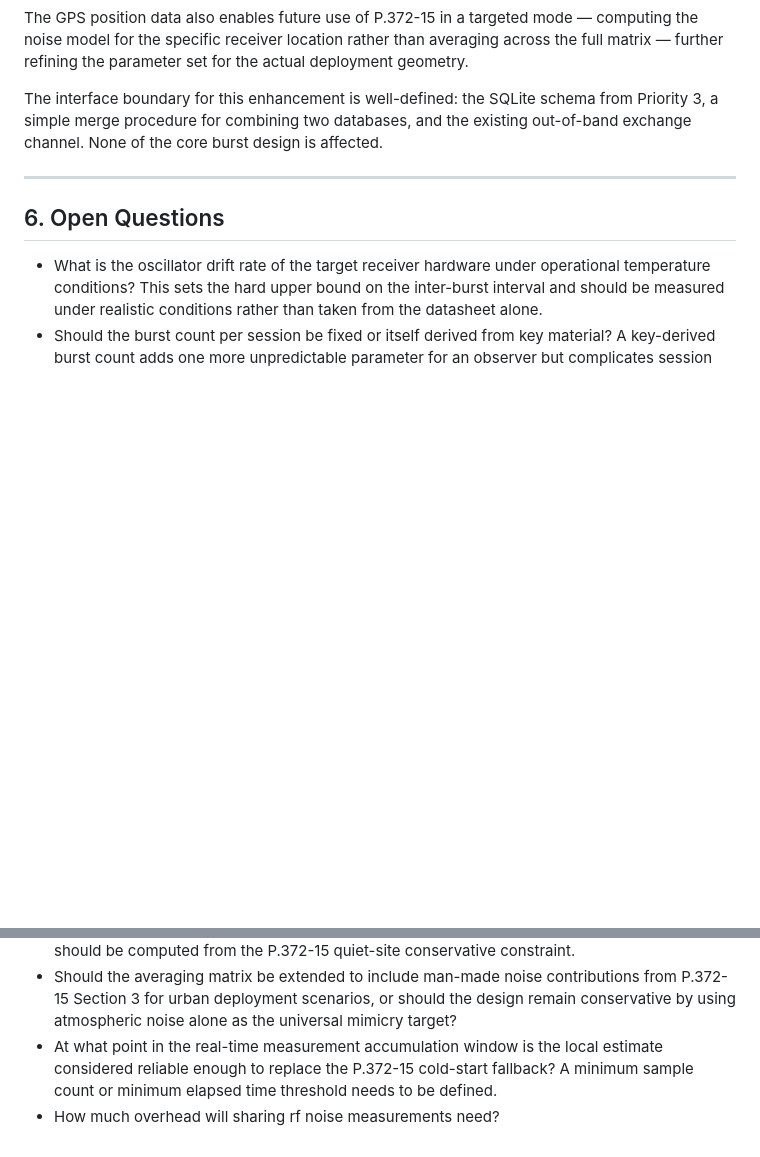
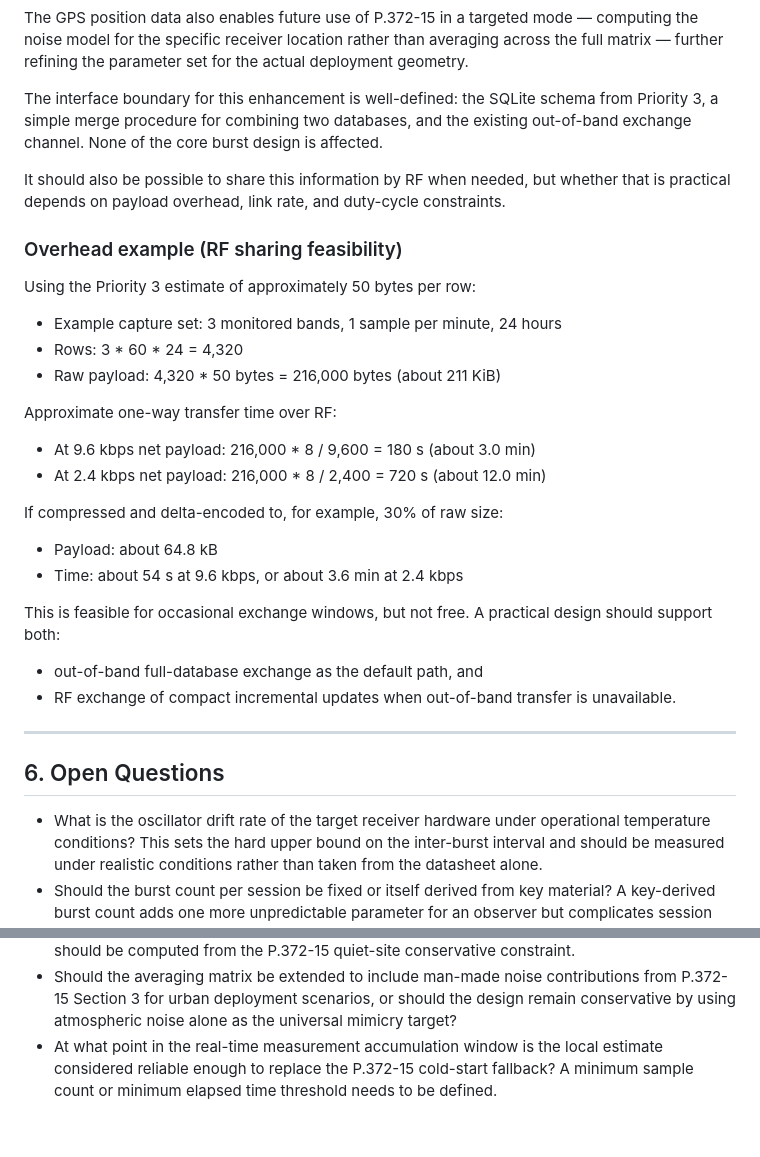
Before and after one commit to Supermagnum/GR-K-GDSS, a Markdown page: docs/todo.md, 2 parts joined by grey strips. Drawn GitHub-style; blank space fills up the shorter version.

Commit message:
docs(todo): add RF overhead example for dual-site noise exchange
Made-with: Cursor

```diff
--- a/docs/todo.md
+++ b/docs/todo.md
@@ -70,6 +70,31 @@ The GPS position data also enables future use of P.372-15 in a targeted mode —
 
 The interface boundary for this enhancement is well-defined: the SQLite schema from Priority 3, a simple merge procedure for combining two databases, and the existing out-of-band exchange channel. None of the core burst design is affected.
 
+It should also be possible to share this information by RF when needed, but whether that is practical depends on payload overhead, link rate, and duty-cycle constraints.
+
+### Overhead example (RF sharing feasibility)
+
+Using the Priority 3 estimate of approximately 50 bytes per row:
+
+- Example capture set: 3 monitored bands, 1 sample per minute, 24 hours
+- Rows: 3 * 60 * 24 = 4,320
+- Raw payload: 4,320 * 50 bytes = 216,000 bytes (about 211 KiB)
+
+Approximate one-way transfer time over RF:
+
+- At 9.6 kbps net payload: 216,000 * 8 / 9,600 = 180 s (about 3.0 min)
+- At 2.4 kbps net payload: 216,000 * 8 / 2,400 = 720 s (about 12.0 min)
+
+If compressed and delta-encoded to, for example, 30% of raw size:
+
+- Payload: about 64.8 kB
+- Time: about 54 s at 9.6 kbps, or about 3.6 min at 2.4 kbps
+
+This is feasible for occasional exchange windows, but not free. A practical design should support both:
+
+- out-of-band full-database exchange as the default path, and
+- RF exchange of compact incremental updates when out-of-band transfer is unavailable.
+
 ---
 
 ## 6. Open Questions
@@ -80,4 +105,3 @@ The interface boundary for this enhancement is well-defined: the SQLite schema f
 - What is the upper HF frequency limit above which the P.372-15 atmospheric noise model produces a natural event rate so low that any additional burst event is statistically anomalous? This defines the maximum operating frequency for the atmospheric mimicry approach and should be computed from the P.372-15 quiet-site conservative constraint.
 - Should the averaging matrix be extended to include man-made noise contributions from P.372-15 Section 3 for urban deployment scenarios, or should the design remain conservative by using atmospheric noise alone as the universal mimicry target?
 - At what point in the real-time measurement accumulation window is the local estimate considered reliable enough to replace the P.372-15 cold-start fallback? A minimum sample count or minimum elapsed time threshold needs to be defined.
-- How much overhead will sharing rf noise measurements need?
```
